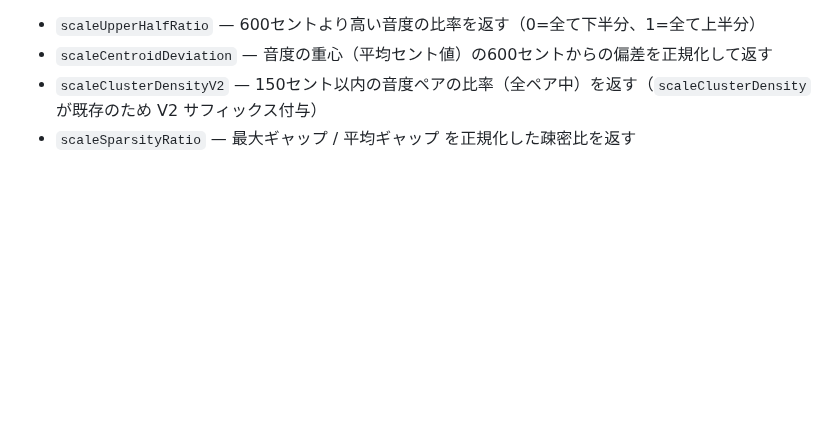
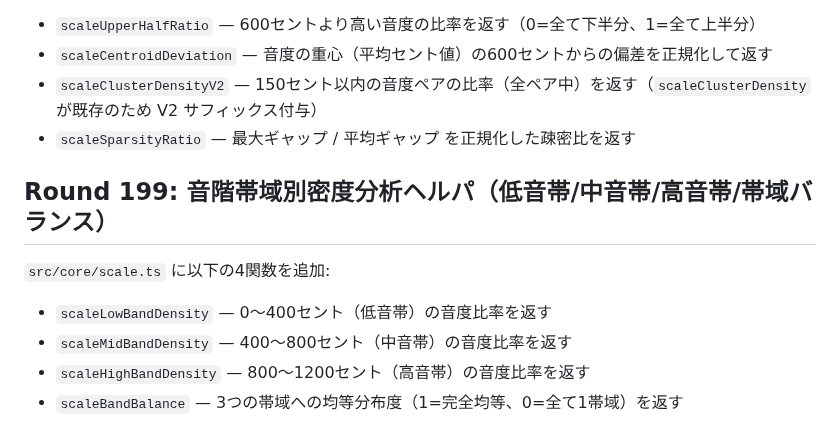
Before and after one commit to shizukutanaka/Ruri, a Markdown page: docs/qiita-zenn-improvements.md, the part around the change. GitHub-like rendering; blank space fills up the shorter version.

Commit message:
feat(core): Round199 音階帯域別密度分析ヘルパ (低音帯/中音帯/高音帯/帯域バランス)

```diff
--- a/docs/qiita-zenn-improvements.md
+++ b/docs/qiita-zenn-improvements.md
@@ -2180,3 +2180,12 @@ k-meansクラスタリングによるピッチ空間の構造分析を行う4つ
 - `scaleCentroidDeviation` — 音度の重心（平均セント値）の600セントからの偏差を正規化して返す
 - `scaleClusterDensityV2` — 150セント以内の音度ペアの比率（全ペア中）を返す（`scaleClusterDensity` が既存のため V2 サフィックス付与）
 - `scaleSparsityRatio` — 最大ギャップ / 平均ギャップ を正規化した疎密比を返す
+
+## Round 199: 音階帯域別密度分析ヘルパ（低音帯/中音帯/高音帯/帯域バランス）
+
+`src/core/scale.ts` に以下の4関数を追加:
+
+- `scaleLowBandDensity` — 0〜400セント（低音帯）の音度比率を返す
+- `scaleMidBandDensity` — 400〜800セント（中音帯）の音度比率を返す
+- `scaleHighBandDensity` — 800〜1200セント（高音帯）の音度比率を返す
+- `scaleBandBalance` — 3つの帯域への均等分布度（1=完全均等、0=全て1帯域）を返す
```
